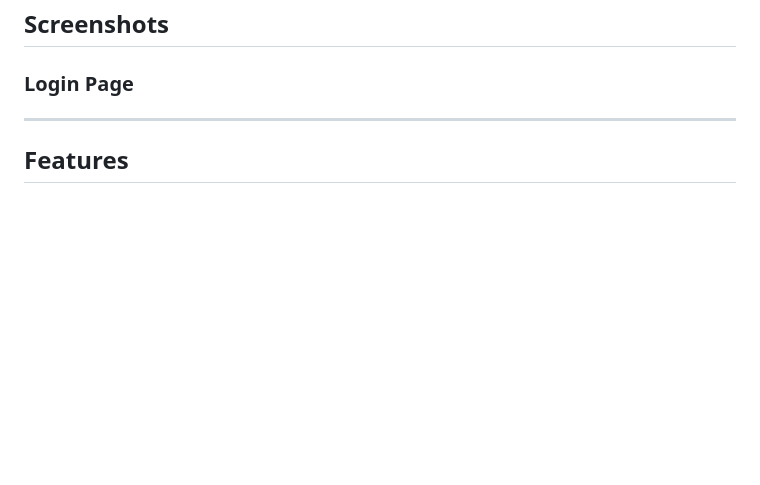
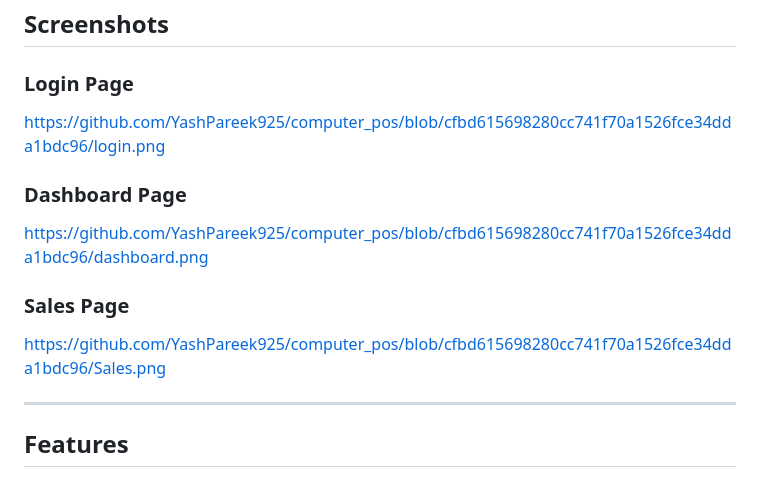
Before and after one commit to YashPareek925/computer_pos, a Markdown page: README.md, the part around the change. Rendered like a GitHub page; blank space fills up the shorter version.

Commit message:
Update README with screenshots and project details

```diff
--- a/README.md
+++ b/README.md
@@ -13,6 +13,15 @@ A web-based Point of Sale and Inventory Management System built for computer sho
 ## Screenshots
 
 ### Login Page
+https://github.com/YashPareek925/computer_pos/blob/cfbd615698280cc741f70a1526fce34dda1bdc96/login.png
+
+### Dashboard Page
+
+https://github.com/YashPareek925/computer_pos/blob/cfbd615698280cc741f70a1526fce34dda1bdc96/dashboard.png
+
+### Sales Page
+
+https://github.com/YashPareek925/computer_pos/blob/cfbd615698280cc741f70a1526fce34dda1bdc96/Sales.png
 
 ---
 
```
